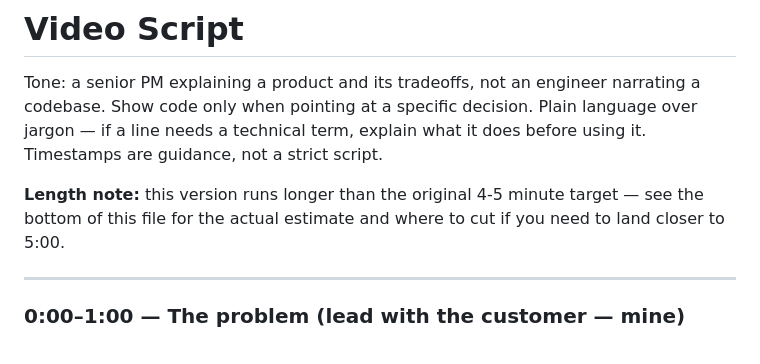
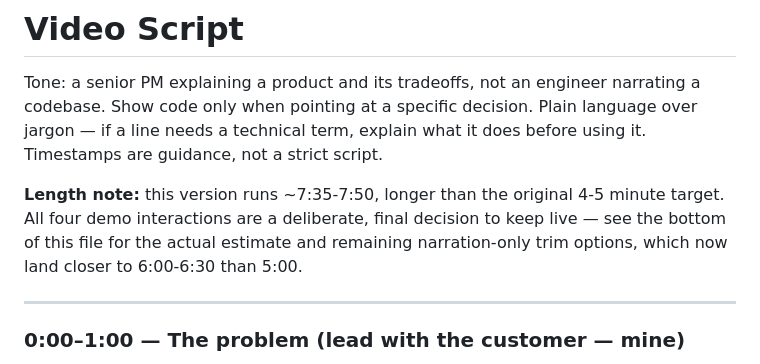
Before and after one commit to Etokarchuk/pendo-support-agent, a Markdown page: docs/VIDEO_SCRIPT.md, the part around one of its changes. Drawn GitHub-style.

```diff
--- a/docs/VIDEO_SCRIPT.md
+++ b/docs/VIDEO_SCRIPT.md
@@ -5,9 +5,10 @@ codebase. Show code only when pointing at a specific decision. Plain language ov
 jargon — if a line needs a technical term, explain what it does before using it.
 Timestamps are guidance, not a strict script.
 
-**Length note:** this version runs longer than the original 4-5 minute target — see
-the bottom of this file for the actual estimate and where to cut if you need to land
-closer to 5:00.
+**Length note:** this version runs ~7:35-7:50, longer than the original 4-5 minute
+target. All four demo interactions are a deliberate, final decision to keep live —
+see the bottom of this file for the actual estimate and remaining narration-only
+trim options, which now land closer to 6:00-6:30 than 5:00.
 
 ---
 
```
Also changed, not shown: other parts of docs/VIDEO_SCRIPT.md (+43 -39 lines).
